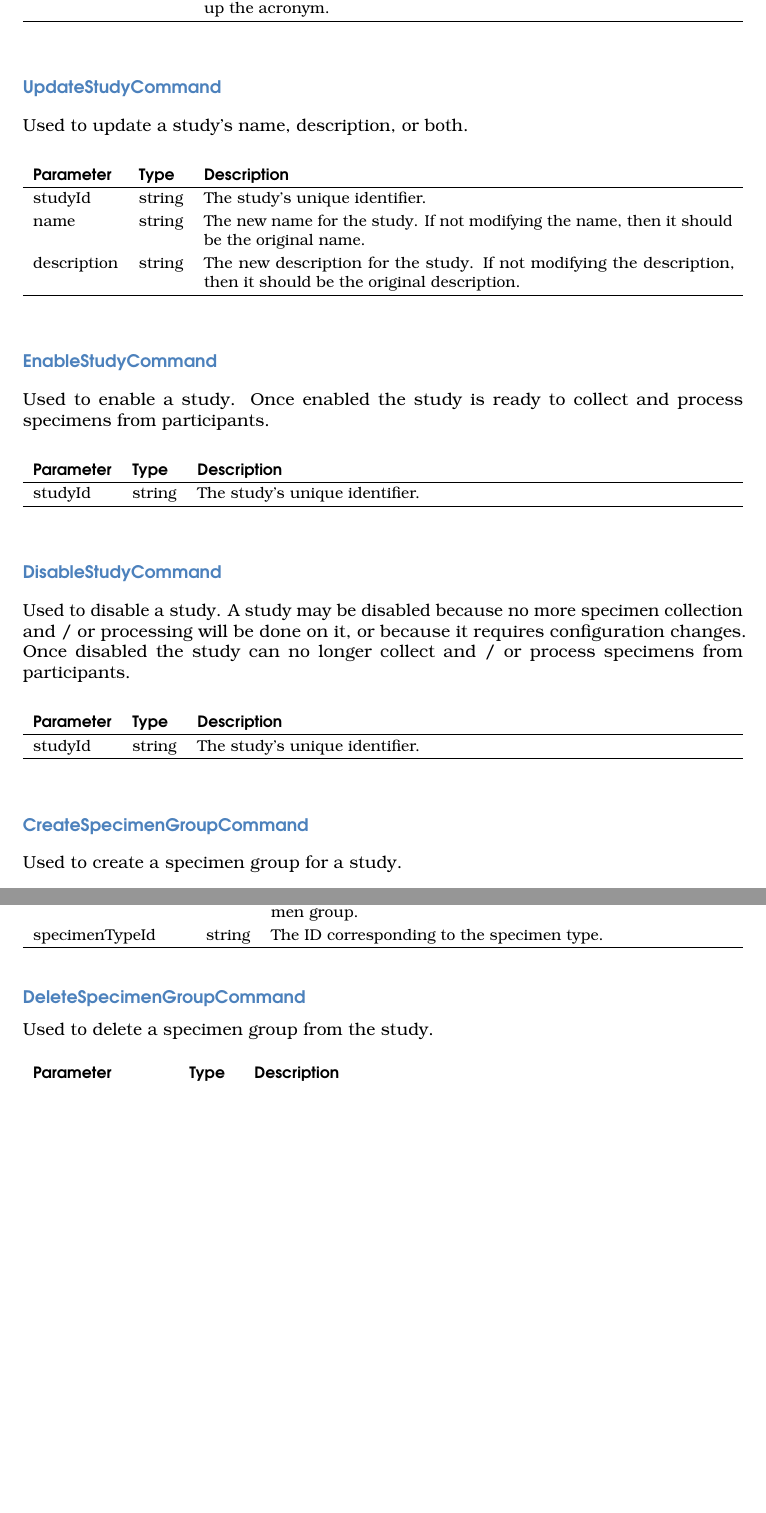
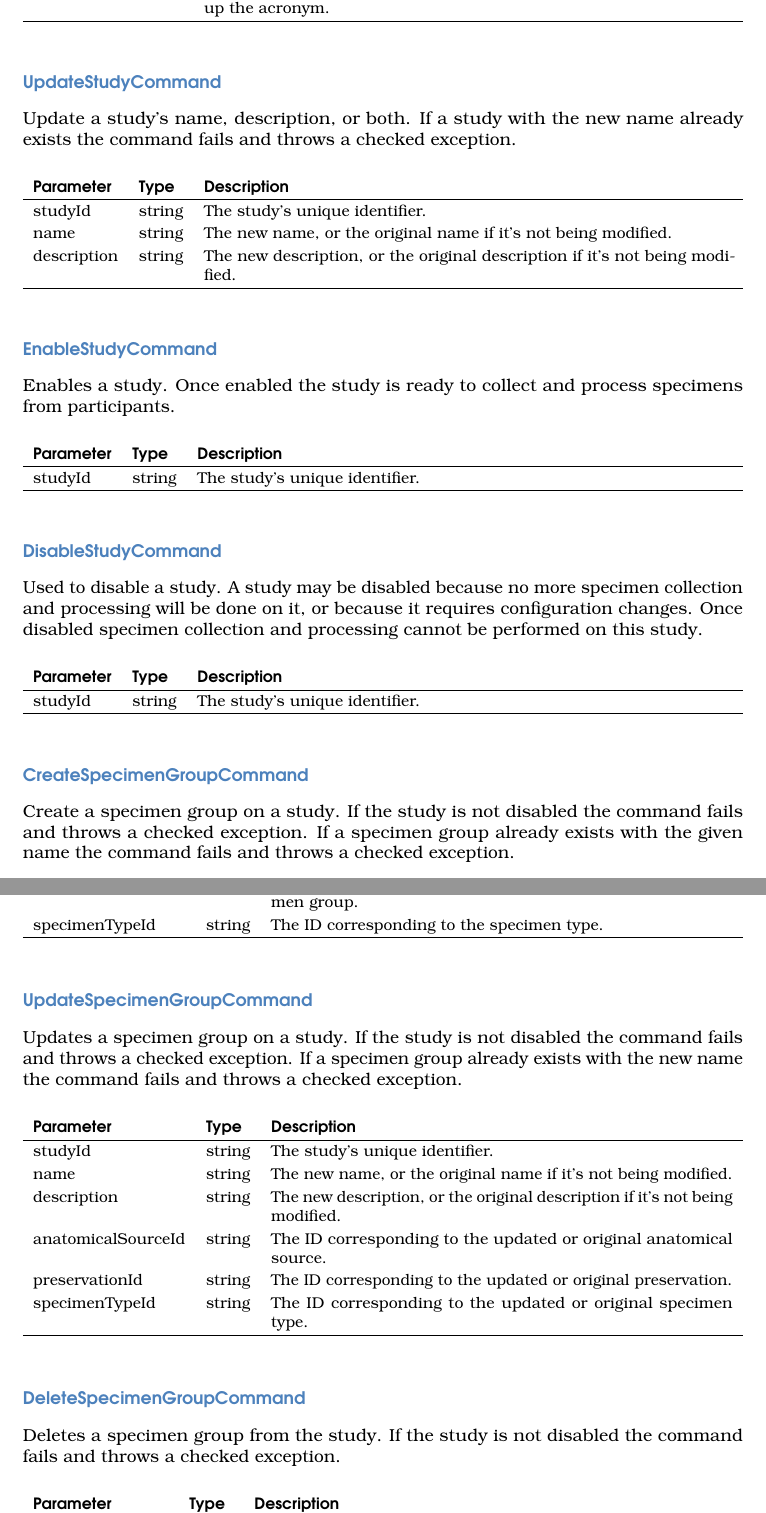
Before and after one commit to CBSR-Biobank/biobankv4design, a LaTeX book (main.tex, which reads study-management.tex): two parts of pages 17 and 18 of 21 before the commit and two parts of pages 17 and 18 of 23 after it, joined at a grey line, cut so that both start at the same text, the shorter picture padded with empty space. Compiled offline with pdfLaTeX.

Commit message:
more content in study aggregate chapter

```diff
--- a/study-management.tex
+++ b/study-management.tex
@@ -312,23 +316,23 @@ Used to create a study. A study can be created at any time.
 
 \subsection*{UpdateStudyCommand}
 
-Used to update a study's name, description, or both.
+Update a study's name, description, or both. If a study with the
+new name already exists the command fails and throws a checked exception.
 
 \begin{commandparmtable}
 
   studyId & string & The study's unique identifier.\\
 
-  name & string & The new name for the study. If not modifying the name, then
-  it should be the original name.\\
+  name & string & The new name, or the original name if it's not being modified.\\
 
-  description & string & The new description for the study. If not modifying
-  the description, then it should be the original description.\\
+  description & string & The new description, or the original description if
+  it's not being modified.\\
 
 \end{commandparmtable}
 
 \subsection*{EnableStudyCommand}
 
-Used to enable a study. Once enabled the study is ready to collect and process
+Enables a study. Once enabled the study is ready to collect and process
 specimens from participants.
 
 \begin{commandparmtable}
@@ -340,9 +344,9 @@ specimens from participants.
 \subsection*{DisableStudyCommand}
 
 Used to disable a study. A study may be disabled because no more specimen
-collection and / or processing will be done on it, or because it requires
-configuration changes. Once disabled the study can no longer collect and / or
-process specimens from participants.
+collection and processing will be done on it, or because it requires
+configuration changes. Once disabled specimen collection and processing cannot
+be performed on this study.
 
 \begin{commandparmtable}
 
@@ -352,7 +356,9 @@ process specimens from participants.
 
 \subsection*{CreateSpecimenGroupCommand}
 
-Used to create a specimen group for a study.
+Create a specimen group on a study. If the study is not disabled the command
+fails and throws a checked exception. If a specimen group already exists with
+the given name the command fails and throws a checked exception.
 
 \begin{commandparmtable}
 
@@ -360,7 +366,7 @@ Used to create a specimen group for a study.
 
   name & string & A short descriptive name.\\
 
-  description & string & Provides more details for the specimen group. It can be left empty.\\
+  description & string & Provides more details for the specimen group. Can be left empty.\\
 
   anatomicalSourceId & string & The ID corresponding to the anatomical source this group
   belongs to.\\
@@ -372,9 +378,34 @@ Used to create a specimen group for a study.
 
 \end{commandparmtable}
 
+\subsection*{UpdateSpecimenGroupCommand}
+
+Updates a specimen group on a study. If the study is not disabled the command
+fails and throws a checked exception. If a specimen group already exists with
+the new name the command fails and throws a checked exception.
+
+\begin{commandparmtable}
+
+  studyId & string & The study's unique identifier.\\
+
+  name & string & The new name, or the original name if it's not being modified.\\
+
+  description & string & The new description, or the original description if
+  it's not being modified.\\
+
+  anatomicalSourceId & string & The ID corresponding to the updated or original
+  anatomical source.\\
+
+  preservationId & string & The ID corresponding to the updated or original preservation.\\
+
+  specimenTypeId & string & The ID corresponding to the updated or original specimen type.\\
+
+\end{commandparmtable}
+
 \subsection*{DeleteSpecimenGroupCommand}
 
-Used to delete a specimen group from the study.
+Deletes a specimen group from the study. If the study is not disabled the
+command fails and throws a checked exception.
 
 \begin{commandparmtable}
 
@@ -385,0 +426 @@ Used to delete a specimen group from the study.
+  studyId & string & The study's unique identifier.\\
@@ -385,0 +442,15 @@ Used to delete a specimen group from the study.
+\begin{commandparmtable}
+
+  studyId & string & The study's unique identifier.\\
+
+  collectionEventTypeId & string & The collection event type's unique identifier.\\
+
+  name & string & The new name, or the original name if it's not being modified.\\
+
+  description & string & The new description, or the original description if
+  it's not being modified.\\
+
+  recurring & boolean & The new value, or the original value if it's not being
+  modified.\\
+
+\end{commandparmtable}
@@ -385,0 +464 @@ Used to delete a specimen group from the study.
+  studyId & string & The study's unique identifier.\\
```
Also changed, not shown: main.tex (+2 -2 lines), study-management.tex (150 more changed lines).
